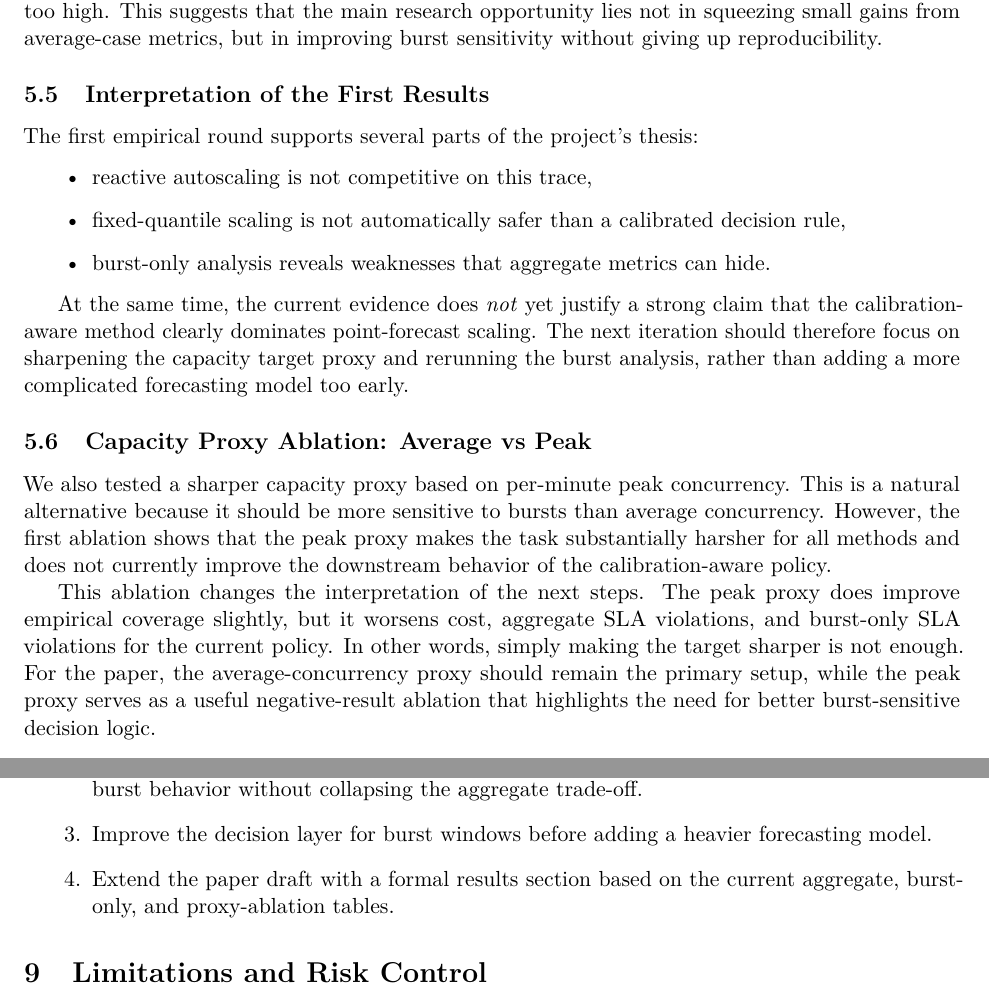
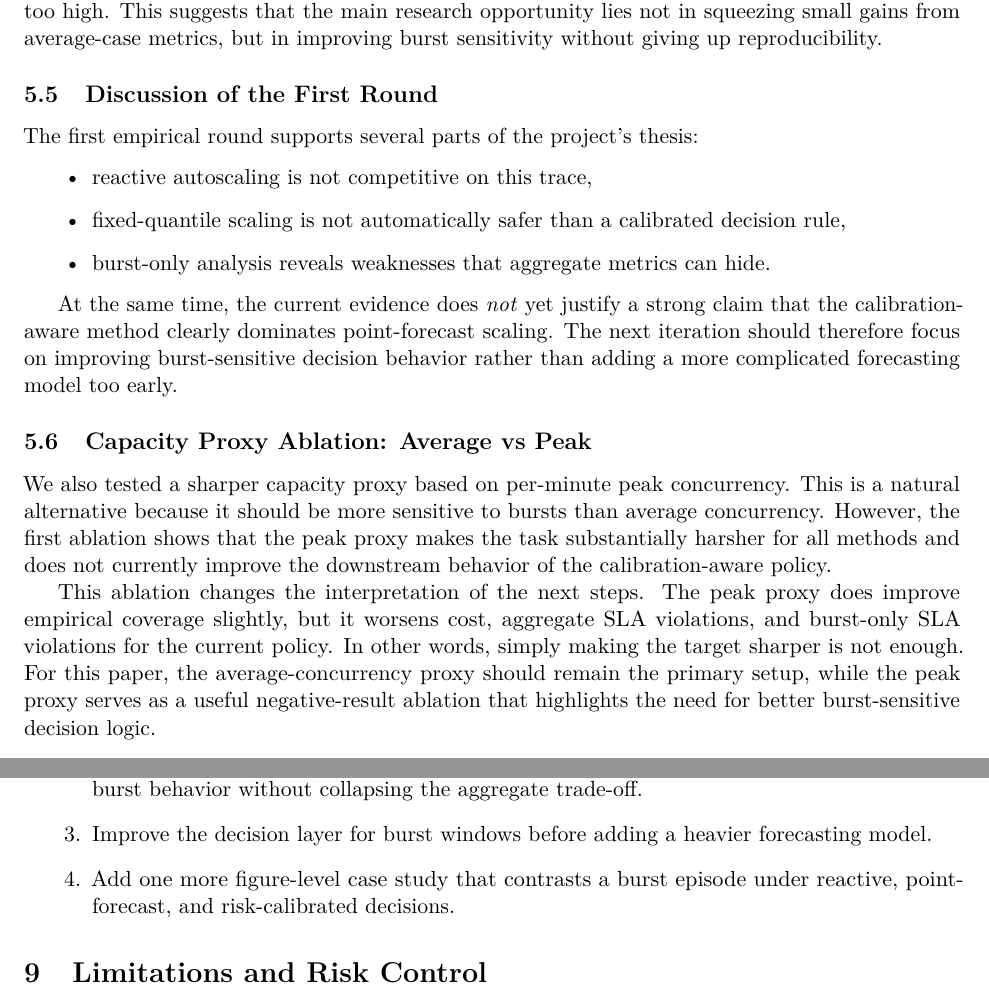
Before and after one commit to danglewaee/autoscaling-for-cloud, a LaTeX paper (paper/calibration_aware_autoscaling_paper.tex): two parts of pages 6 and 8 of 8, joined at a grey line, cut so that both start at the same text. Compiled offline with pdfLaTeX.

Commit message:
Refine paper results section wording

```diff
--- a/paper/calibration_aware_autoscaling_paper.tex
+++ b/paper/calibration_aware_autoscaling_paper.tex
@@ -210,7 +210,7 @@ Risk-calibrated & 1.009 & 0.7885 & 0.0352 \\
 
 These results sharpen the paper's motivation. All current methods still fail badly on burst windows, including the calibration-aware one. However, they fail in different ways: reactive scaling becomes extremely expensive and unstable, while smoothing and fixed-quantile policies remain cheap but miss bursts almost completely. The point-forecast and risk-calibrated policies are the strongest among the current methods on burst windows, yet their SLA violation rates remain far too high. This suggests that the main research opportunity lies not in squeezing small gains from average-case metrics, but in improving burst sensitivity without giving up reproducibility.
 
-\subsection{Interpretation of the First Results}
+\subsection{Discussion of the First Round}
 The first empirical round supports several parts of the project's thesis:
 \begin{itemize}[leftmargin=1.2cm]
     \item reactive autoscaling is not competitive on this trace,
@@ -218,7 +218,7 @@ The first empirical round supports several parts of the project's thesis:
     \item burst-only analysis reveals weaknesses that aggregate metrics can hide.
 \end{itemize}
 
-At the same time, the current evidence does \emph{not} yet justify a strong claim that the calibration-aware method clearly dominates point-forecast scaling. The next iteration should therefore focus on sharpening the capacity target proxy and rerunning the burst analysis, rather than adding a more complicated forecasting model too early.
+At the same time, the current evidence does \emph{not} yet justify a strong claim that the calibration-aware method clearly dominates point-forecast scaling. The next iteration should therefore focus on improving burst-sensitive decision behavior rather than adding a more complicated forecasting model too early.
 
 \subsection{Capacity Proxy Ablation: Average vs Peak}
 We also tested a sharper capacity proxy based on per-minute peak concurrency. This is a natural alternative because it should be more sensitive to bursts than average concurrency. However, the first ablation shows that the peak proxy makes the task substantially harsher for all methods and does not currently improve the downstream behavior of the calibration-aware policy.
@@ -237,7 +237,7 @@ Peak concurrency & 1.179 & 0.0301 & 0.2195 & 0.9078 & 0.0225 & 0.8558 \\
 \end{tabular}
 \end{table}
 
-This ablation changes the interpretation of the next steps. The peak proxy does improve empirical coverage slightly, but it worsens cost, aggregate SLA violations, and burst-only SLA violations for the current policy. In other words, simply making the target sharper is not enough. For the paper, the average-concurrency proxy should remain the primary setup, while the peak proxy serves as a useful negative-result ablation that highlights the need for better burst-sensitive decision logic.
+This ablation changes the interpretation of the next steps. The peak proxy does improve empirical coverage slightly, but it worsens cost, aggregate SLA violations, and burst-only SLA violations for the current policy. In other words, simply making the target sharper is not enough. For this paper, the average-concurrency proxy should remain the primary setup, while the peak proxy serves as a useful negative-result ablation that highlights the need for better burst-sensitive decision logic.
 
 \section{Expected Contributions}
 \begin{enumerate}[leftmargin=1.2cm]
@@ -294,7 +294,7 @@ This ablation changes the interpretation of the next steps. The peak proxy does
     \item Keep the average-concurrency proxy as the main experimental setting and report peak concurrency only as an ablation.
     \item Explore an intermediate proxy, such as a within-minute high quantile, only if it improves burst behavior without collapsing the aggregate trade-off.
     \item Improve the decision layer for burst windows before adding a heavier forecasting model.
-    \item Extend the paper draft with a formal results section based on the current aggregate, burst-only, and proxy-ablation tables.
+    \item Add one more figure-level case study that contrasts a burst episode under reactive, point-forecast, and risk-calibrated decisions.
 \end{enumerate}
 
 \section{Limitations and Risk Control}
```
Also changed, not shown: paper/calibration_aware_autoscaling_paper.tex (12 more changed lines).
